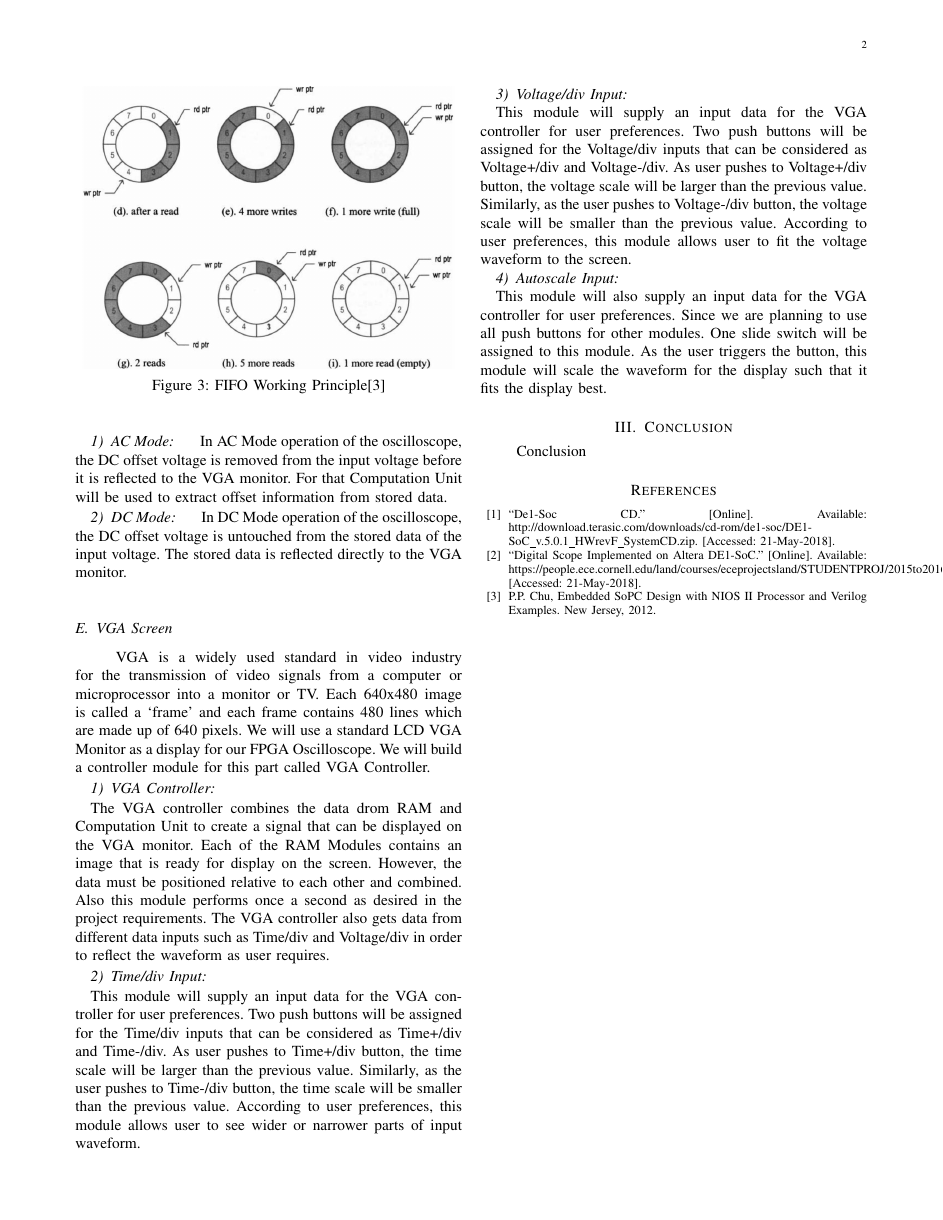
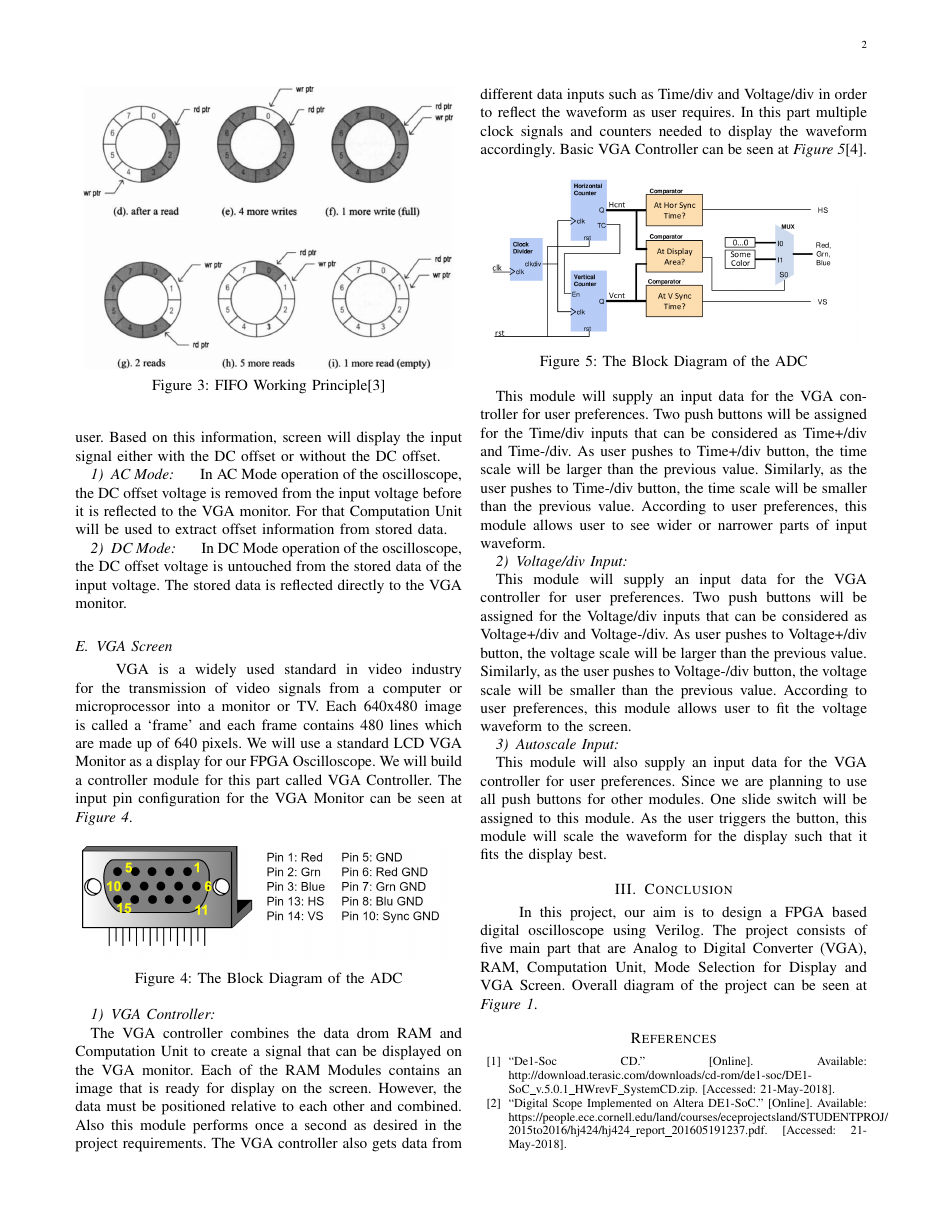
Before and after one commit to temurtas/EE314_Project, a LaTeX paper (Report/EE314_Project_Report.tex): page 2 of 2 before the commit and page 2 of 3 after it. The pictures show the PDF file Report/EE314_Project_Report.pdf that the author committed with the source.

Commit message:
VGA Figures

```diff
--- a/Report/EE314_Project_Report.tex
+++ b/Report/EE314_Project_Report.tex
@@ -172,10 +172,10 @@ The modules and functional blocks designed and used in the project are presented
 	\end{figure}
 
 \subsection{Computation Unit} \- \indent
-	Computation unit is the unit responsible for all kinds of mathematical calculation of the project. This Unit can be considered as a brain of the project.
+	Computation unit is the unit responsible for all kinds of mathematical calculation of the project. For instance mean value calculation for the input signal are conducted in this unit. This Unit can be considered as a brain of the project.
 
 \subsection{Mode Selection (AC/DC)} \- \indent
-	One slide switch will be assigned to retrieve the desired mode information from the user. Based on this information, screen will display the input signal either with the DC offset or without the DC offset.
+	AC/DC Modes are one of the most fundamental mods of digital oscilloscopes in market. In this part we will build a module to build our own selection mode. One slide switch will be assigned to retrieve the desired mode information from the user. Based on this information, screen will display the input signal either with the DC offset or without the DC offset.
 
 \subsubsection{AC Mode} \- \indent
 	In AC Mode operation of the oscilloscope, the DC offset voltage is removed from the input voltage before it is reflected to the VGA monitor. For that Computation Unit will be used to extract offset information from stored data.
@@ -185,8 +185,14 @@ The modules and functional blocks designed and used in the project are presented
 
 
 \subsection{VGA Screen} \- \indent
-	VGA is a widely used standard in video industry for the transmission of video signals from a computer or microprocessor into a monitor or TV. Each 640x480 image is called a ‘frame’ and each frame contains 480 lines which are made up of 640 pixels. We will use a standard LCD VGA Monitor as a display for our FPGA Oscilloscope. We will build a controller module for this part called VGA Controller.
+	VGA is a widely used standard in video industry for the transmission of video signals from a computer or microprocessor into a monitor or TV. Each 640x480 image is called a ‘frame’ and each frame contains 480 lines which are made up of 640 pixels. We will use a standard LCD VGA Monitor as a display for our FPGA Oscilloscope. We will build a controller module for this part called VGA Controller. The input pin configuration for the VGA Monitor can be seen at \textit{Figure~\ref{fig:vga_pins}}.
 
+\begin{figure}[h!]
+			\setlength{\unitlength}{\textwidth}
+			\center
+			\includegraphics[width=0.47\textwidth]{vga_pins}
+			\caption{\label{fig:vga_pins}The Block Diagram of the ADC}
+\end{figure}
 
 \subsubsection{VGA Controller} \- \indent
 
@@ -194,5 +200,11 @@ The modules and functional blocks designed and used in the project are presented
 
-\subsubsection{Time/div Input} \- \indent
+\begin{figure}[h!]
+			\setlength{\unitlength}{\textwidth}
+			\center
+			\includegraphics[width=0.47\textwidth]{vga_controller}
+			\caption{\label{fig:vga_controller}The Block Diagram of the ADC}
+\end{figure}
+
 
 	This module will supply an input data for the VGA controller for user preferences. Two push buttons will be assigned for the Time/div inputs that can be considered as Time+/div and Time-/div. As user pushes to Time+/div button, the time scale will be larger than the previous value. Similarly, as the user pushes to Time-/div button, the time scale will be smaller than the previous value. According to user preferences, this module allows user to see wider or narrower parts of input waveform.
 
@@ -208,12 +220,12 @@ The modules and functional blocks designed and used in the project are presented
 
 \section{Conclusion}
 \- \indent
-	Conclusion
+	In this project, our aim is to design a FPGA based digital oscilloscope using Verilog. The project consists of five main part that are Analog to Digital Converter (VGA), RAM, Computation Unit, Mode Selection for Display and VGA Screen. Overall diagram of the project can be seen at \textit{Figure~\ref{fig:overall_diagram}}.
 
 
 
 \begin{thebibliography}{00}
 \bibitem{b1} “De1-Soc CD.” [Online]. Available: http://download.terasic.com/downloads/cd-rom/de1-soc/DE1-SoC\_v.5.0.1\_HWrevF\_SystemCD.zip. [Accessed: 21-May-2018].
-\bibitem{b2} “Digital Scope Implemented on Altera DE1-SoC.” [Online]. Available: https://people.ece.cornell.edu/land/courses/eceprojectsland/STUDENTPROJ/2015to2016/hj424/hj424\_report\_201605191237.pdf. [Accessed: 21-May-2018].
+\bibitem{b2} “Digital Scope Implemented on Altera DE1-SoC.” [Online]. Available: https://people.ece.cornell.edu/land/courses/eceprojectsland/STUDENTPROJ/\\2015to2016/hj424/hj424\_report\_201605191237.pdf. [Accessed: 21-May-2018].
 \bibitem{b3} P.P. Chu, Embedded SoPC Design with NIOS II Processor and Verilog Examples. New Jersey, 2012.
 %\bibitem{b3} “2N7000 Datasheet.” [Online]. Available: https://www.onsemi.com/pub/Collateral/2N7000-D.PDF. [Accessed: 20-Jan-2018].
```
Also changed, not shown: Report/EE314_Project_Report.pdf, Report/vga_controller.PNG (added), Report/vga_pins.PNG (added), Report/EE314_Project_Report.tex (5 more changed lines), 3 other files.
